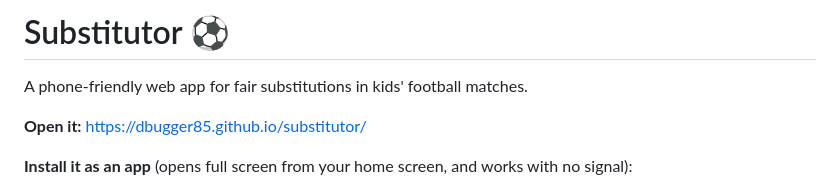
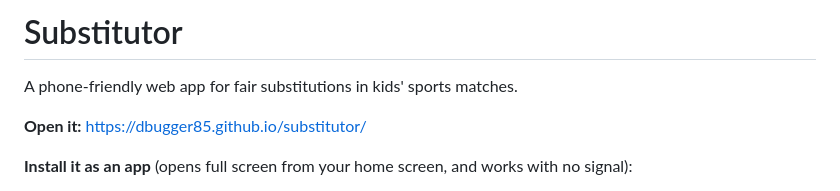
Before and after one commit to dbugger85/substitutor, a Markdown page: README.md, the part around the change. GitHub-like rendering.

```diff
--- a/README.md
+++ b/README.md
@@ -1,6 +1,6 @@
-# Substitutor ⚽
+# Substitutor
 
-A phone-friendly web app for fair substitutions in kids' football matches.
+A phone-friendly web app for fair substitutions in kids' sports matches.
 
 **Open it:** https://dbugger85.github.io/substitutor/
 
```
Also changed, not shown: CLAUDE.md (+3 -1 lines), icons/apple-touch-icon.png, icons/icon-192.png, icons/icon-512.png, 9 other files.
